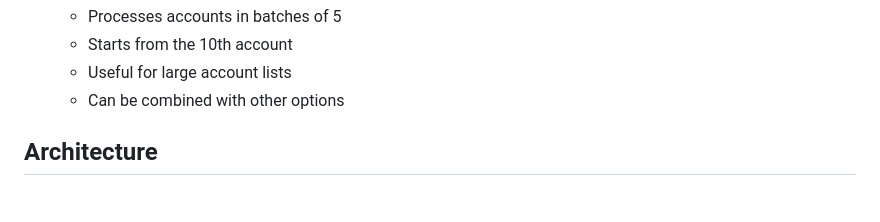
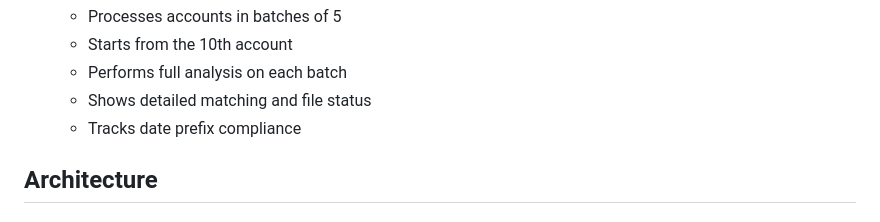
Before and after one commit to csarnevesht/sync-with-playwright, a Markdown page: docs/README.design.sync.analyzer.md, the part around the change printed below. GitHub-like rendering.

```diff
--- a/docs/README.design.sync.analyzer.md
+++ b/docs/README.design.sync.analyzer.md
@@ -147,7 +193,8 @@ python -m sync.cmd_analyzer \
    - Processes accounts in batches of 5
    - Starts from the 10th account
-   - Useful for large account lists
-   - Can be combined with other options
+   - Performs full analysis on each batch
+   - Shows detailed matching and file status
+   - Tracks date prefix compliance
 
 ## Architecture
 
```
Also changed, not shown: other parts of docs/README.design.sync.analyzer.md (+56 -10 lines).
